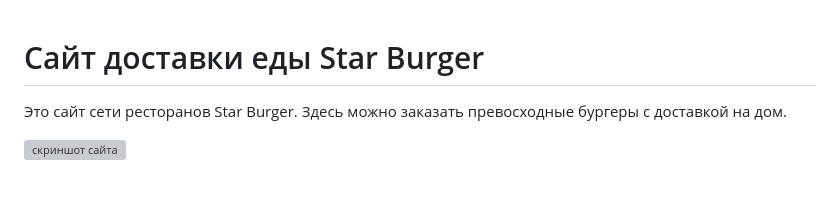
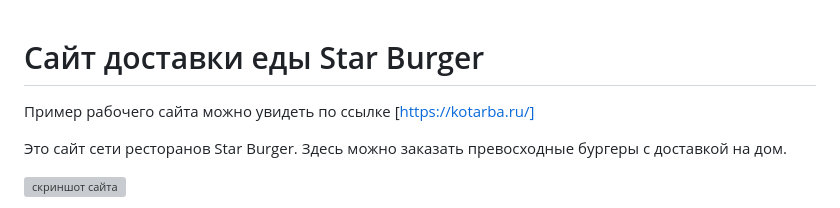
Before and after one commit to mrromansergeevichgreen/Django_08, a Markdown page: README.md, the part around the change. Drawn GitHub-style; blank space fills up the shorter version; grey boxes are pictures that could not be loaded.

```diff
--- a/README.md
+++ b/README.md
@@ -1,4 +1,6 @@
 # Сайт доставки еды Star Burger
+
+Пример рабочего сайта можно увидеть по ссылке [https://kotarba.ru/]
 
 Это сайт сети ресторанов Star Burger. Здесь можно заказать превосходные бургеры с доставкой на дом.
 
```
